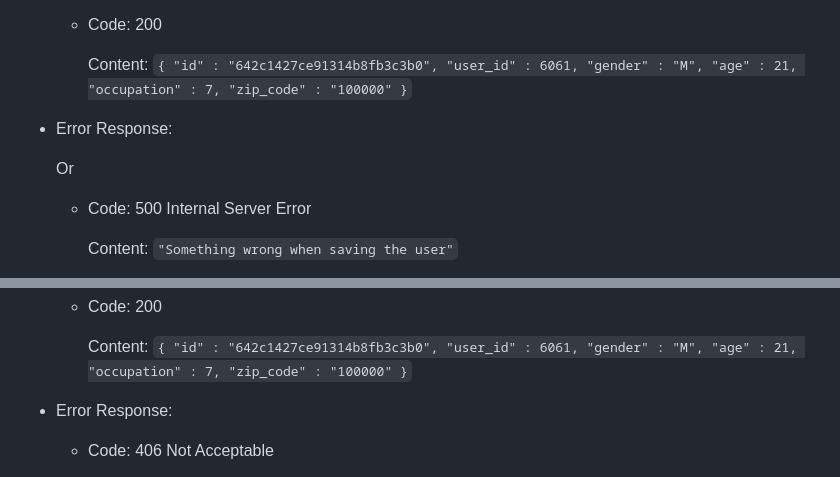
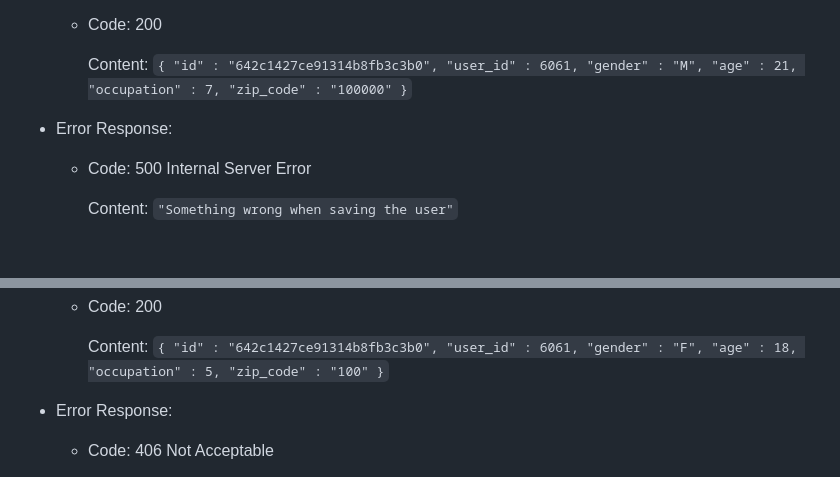
Before and after one commit to trungtruong1/UNISTAGRAM, a Markdown page: README.md, 2 parts joined by grey strips. GitHub-like rendering; blank space fills up the shorter version.

```diff
--- a/README.md
+++ b/README.md
@@ -165,8 +165,6 @@ Inserts a new user data to the database and returns a newly inserted user object
 
 * Error Response:
 
-    Or
-
     - Code: 500 Internal Server Error
 
         Content: `"Something wrong when saving the user"`
@@ -215,10 +213,10 @@ Updates an existing user data in database and returns the updated user object gi
 {
   "id" : "642c1427ce91314b8fb3c3b0",
   "user_id" : 6061,
-  "gender" : "M",
-  "age" : 21,
-  "occupation" : 7,
-  "zip_code" : "100000"
+  "gender" : "F",
+  "age" : 18,
+  "occupation" : 5,
+  "zip_code" : "100"
 }
 `
 
```
Also changed, not shown: other parts of README.md (+1 -1 lines).
